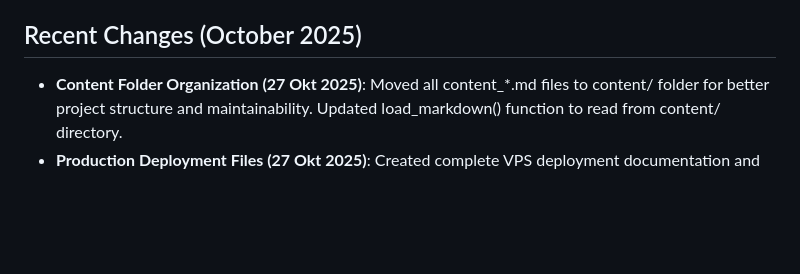
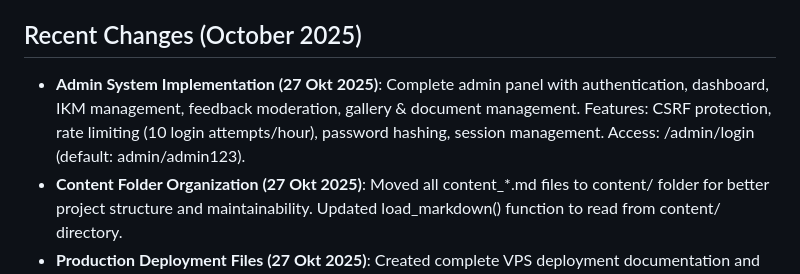
Before and after one commit to rcz87/satlts.kbm, a Markdown page: replit.md, the part around the change. Rendered like a GitHub page; blank space fills up the shorter version.

```diff
--- a/replit.md
+++ b/replit.md
@@ -34,6 +34,7 @@ The application is built with Flask, employing a multi-page architecture to deli
 The UI/UX is designed professionally with a blue gradient header, responsive navigation, and print-friendly styling. A fully integrated IKM survey system allows users to rate services with a star system and comments, displaying results on a real-time dashboard based on 9 criteria and categorized according to Permenpan RB No. 14/2017. Security features include CSRF protection, rate limiting (IKM: 50 per day, Feedback: 20 per hour), comprehensive security headers, input validation, and secure session management, aligning with OWASP Top 10 and BSSN standards.
 
 ## Recent Changes (October 2025)
+- **Admin System Implementation (27 Okt 2025)**: Complete admin panel with authentication, dashboard, IKM management, feedback moderation, gallery & document management. Features: CSRF protection, rate limiting (10 login attempts/hour), password hashing, session management. Access: /admin/login (default: admin/admin123).
 - **Content Folder Organization (27 Okt 2025)**: Moved all content_*.md files to content/ folder for better project structure and maintainability. Updated load_markdown() function to read from content/ directory.
 - **Production Deployment Files (27 Okt 2025)**: Created complete VPS deployment documentation and configuration files for Hostinger VPS deployment including wsgi.py, production logging, Nginx config, systemd service, backup script, and comprehensive DEPLOYMENT.md guide
 - **Homepage Content Separation (21 Okt 2025)**: Separated homepage into Satlantas profile (Sambutan Kasat Lantas, Tupoksi, Visi-Misi, Struktur Organisasi) and SAMSAT-specific content moved to /regident/stnk page. Updated header address to Jl. Pahlawan No. 40 (Satlantas HQ) from Jl. Tentara Pelajar No. 54 (SAMSAT office).
```
Also changed, not shown: ADMIN_GUIDE.md (added, +235 -0 lines), README_ADMIN.md (added, +227 -0 lines).
